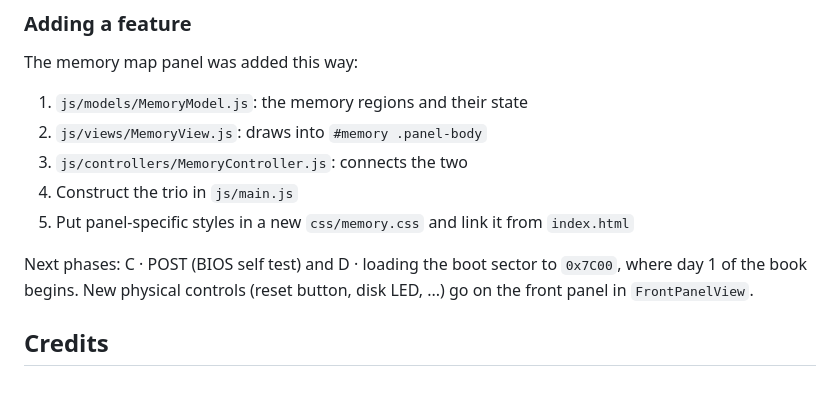
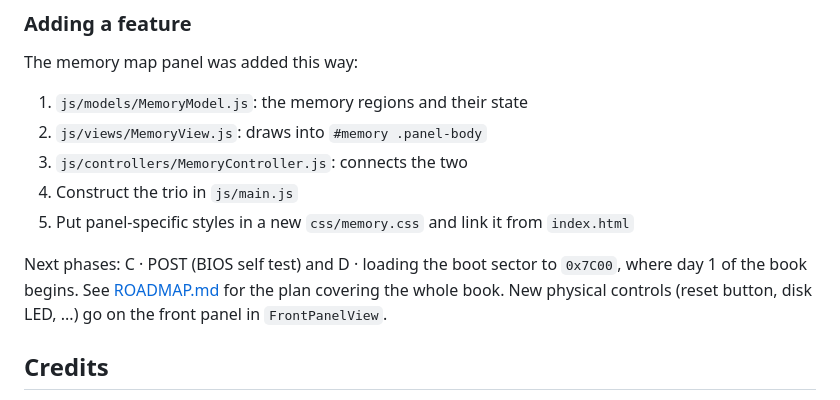
Before and after one commit to TixLo/os-tutorial, a Markdown page: README.md, the part around the change. Drawn GitHub-style.

```diff
--- a/README.md
+++ b/README.md
@@ -113,7 +113,8 @@ The memory map panel was added this way:
    `index.html`
 
 Next phases: C · POST (BIOS self test) and D · loading the boot sector to
-`0x7C00`, where day 1 of the book begins. New physical controls (reset
+`0x7C00`, where day 1 of the book begins. See [ROADMAP.md](ROADMAP.md) for
+the plan covering the whole book. New physical controls (reset
 button, disk LED, ...) go on the front panel in `FrontPanelView`.
 
 ## Credits
```
Also changed, not shown: ROADMAP.md (added, +86 -0 lines).
